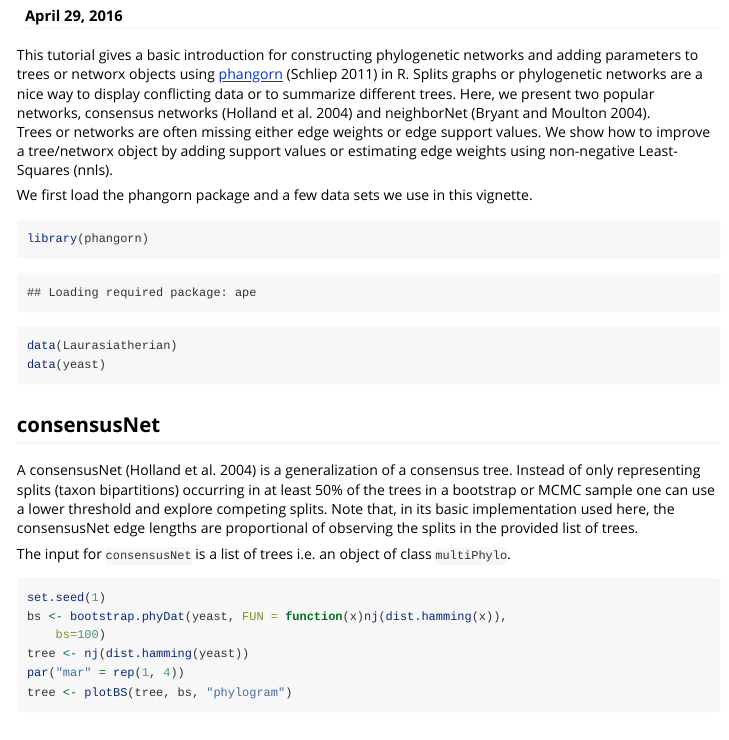
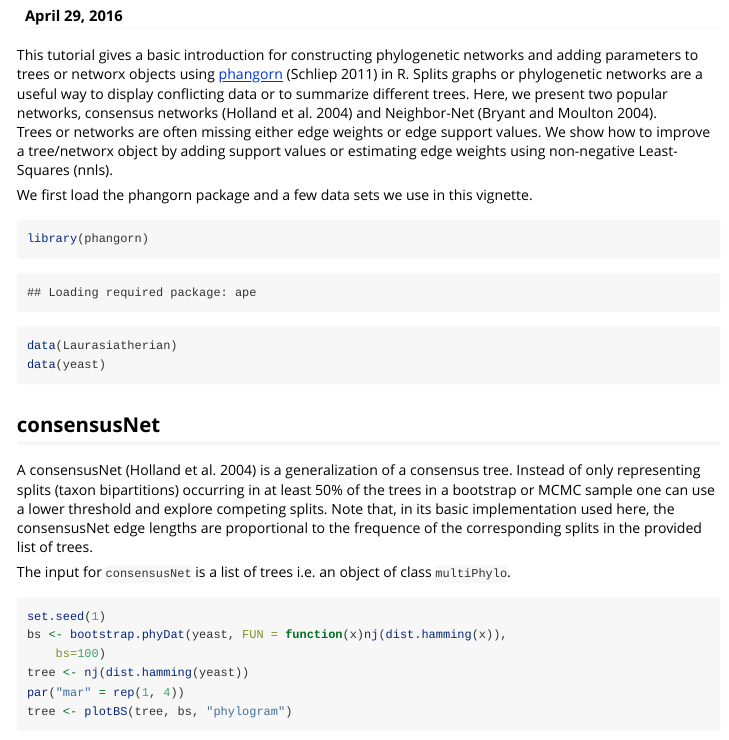
Before and after one commit to KlausVigo/phangorn, an R Markdown document (vignettes/Networx.Rmd): the page in a window 1100 px wide, from 110 px down. Rendered offline with R 4.5, knitr and Pandoc, with nearby package versions.

Commit message:
improved by Alastair

````diff
--- a/vignettes/Networx.Rmd
+++ b/vignettes/Networx.Rmd
@@ -12,8 +12,8 @@ vignette: >
 
 
 This tutorial gives a basic introduction for constructing phylogenetic networks and adding parameters to trees or networx objects using [phangorn](http://cran.r-project.org/package=phangorn) [@Schliep2011] in R.
-Splits graphs or phylogenetic networks are a nice way to display conflicting data or to summarize different trees. Here, we present two popular networks, consensus networks [@Holland2004]
-and neighborNet [@Bryant2004].
+Splits graphs or phylogenetic networks are a useful way to display conflicting data or to summarize different trees. Here, we present two popular networks, consensus networks [@Holland2004]
+and Neighbor-Net [@Bryant2004].
 Trees or networks are often missing either edge weights or edge support values. We show how to improve a tree/networx object by adding support values or estimating edge weights using non-negative Least-Squares (nnls).
 
 We first load the phangorn package and a few data sets we use in this vignette.
@@ -23,7 +23,7 @@ data(Laurasiatherian)
 data(yeast)
 ```
 ## consensusNet
-A consensusNet [@Holland2004] is a generalization of a consensus tree. Instead of only representing splits (taxon bipartitions) occurring in at least 50% of the trees in a bootstrap or MCMC sample one can use a lower threshold and explore competing splits. Note that, in its basic implementation used here, the consensusNet edge lengths are proportional of observing the splits in the provided list of trees.
+A consensusNet [@Holland2004] is a generalization of a consensus tree. Instead of only representing splits (taxon bipartitions) occurring in at least 50% of the trees in a bootstrap or MCMC sample one can use a lower threshold and explore competing splits. Note that, in its basic implementation used here, the consensusNet edge lengths are proportional to the frequence of the corresponding splits in the provided list of trees.
 
 The input for `consensusNet` is a list of trees i.e. an object of class `multiPhylo`.
 ```{r, eval=TRUE}
````
Also changed, not shown: vignettes/Networx.Rmd (2 more changed lines).
